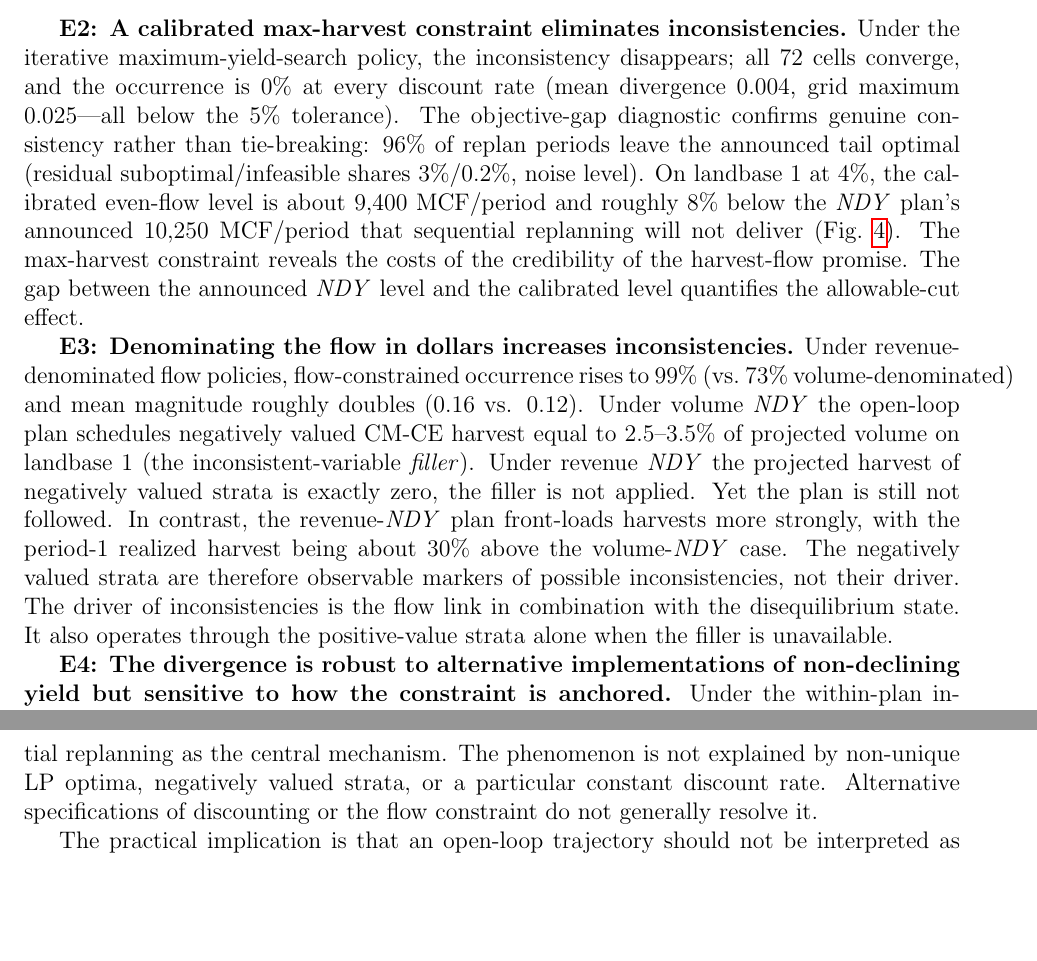
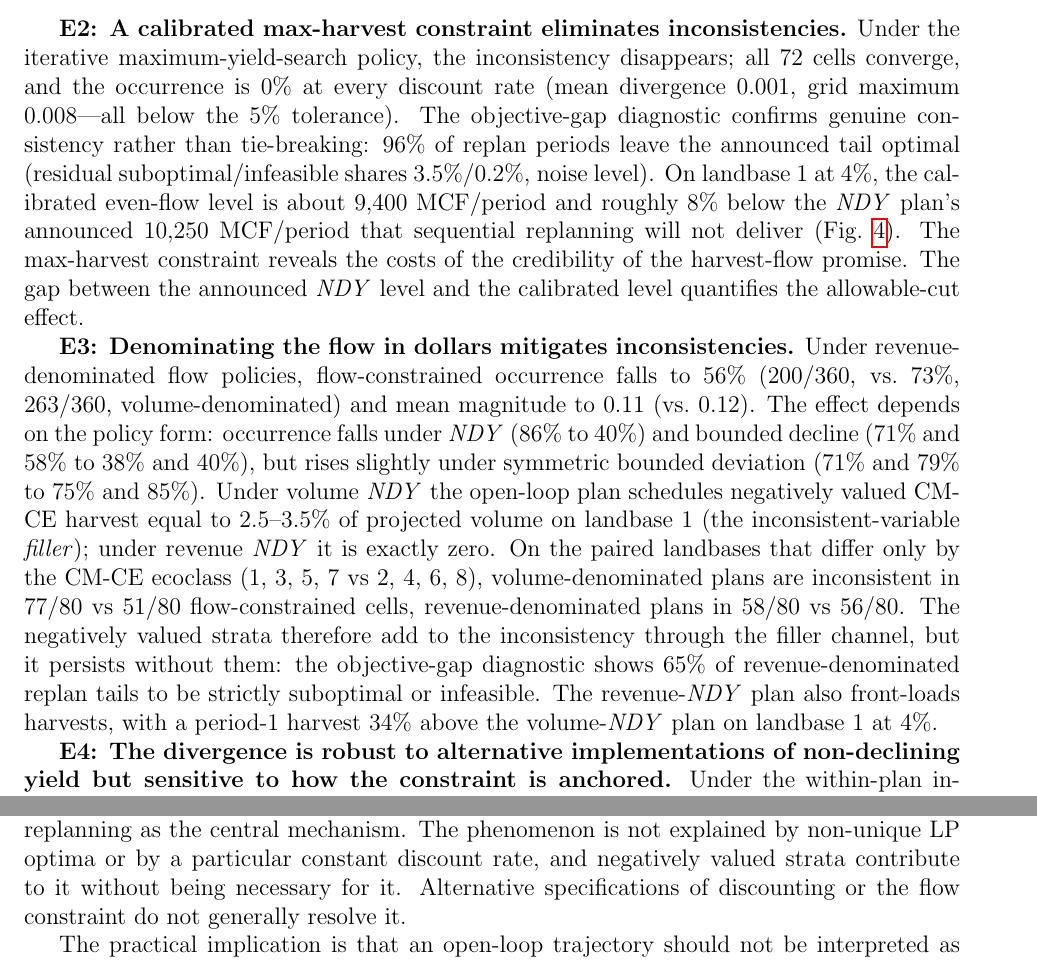
Before and after one commit to UBC-FRESH/fresh_daugherty_manuscript, a LaTeX paper (main.tex, which reads sections/4_results.tex, sections/6_conclusion.tex): two parts of pages 13 and 18 of 21, joined at a grey line, cut so that both start at the same text, the shorter picture padded with empty space. Compiled offline with pdfLaTeX.

Commit message:
E2/E3 results corrected from regenerated records (fresh-daugherty P14, #75)
The E3 value-flow records used for the previous text announced the volume plan
in every revenue-denominated cell, and the E2 cap search projected at the 4%
default rate (UBC-FRESH/fresh-daugherty#75; records regenerated at 83c7b16 on
feature/p14-e3-fix).

- E3 reversed: revenue denominating mitigates inconsistency (flow-constrained
  occurrence 200/360 vs 263/360; NDY 86% -> 40%; bounded decline down,
  symmetric deviation slightly up). Negatively valued CM-CE strata add to the
  inconsistency through the filler channel (paired landbases: volume 77/80 vs
  51/80, revenue 58/80 vs 56/80) but are not necessary for it.
- E2 numbers: mean divergence 0.001, grid max 0.008; tails 96%/3.5%/0.2%.
- Abstract, results (E2, E3), Table 2, discussion and conclusion updated.

```diff
--- a/sections/4_results.tex
+++ b/sections/4_results.tex
@@ -45,9 +45,9 @@ Initial forest condition & 18 landbases (Table 5.5) & 50--100\% & 0.08--0.22 \\
 
 \textbf{E1: Declining discount rates increase inconsistencies.} Replacing the constant rate with declining schedules (linear or inverse-j) raises flow-constrained occurrence to 98--100\% (vs.\ 47--86\% at constant 2--6\%) and mean magnitude to 0.16--0.20 (vs.\ 0.07--0.11; Fig.~\ref{fig:e1}, Table~\ref{tab:extensions}). Declining rates also make the control without a harvest-flow constraint (\scen{NHF}) inconsistent: consistent under constant 4--6\% rates (occurrence 0\%), it diverges under every declining path (occurrence 100\%), with announced tails strictly suboptimal in 30--61\% of tail periods and infeasible in 7--14\%. With no inter-period constraint present, this second inconsistency arises from the declining schedule itself (Section~\ref{the-discount-rate-nuance}).
 
-\textbf{E2: A calibrated max-harvest constraint eliminates inconsistencies.} Under the iterative maximum-yield-search policy, the inconsistency disappears; all 72~cells converge, and the occurrence is 0\% at every discount rate (mean divergence 0.004, grid maximum 0.025---all below the 5\% tolerance). The objective-gap diagnostic confirms genuine consistency rather than tie-breaking: 96\% of replan periods leave the announced tail optimal (residual suboptimal/infeasible shares 3\%/0.2\%, noise level). On landbase~1 at 4\%, the calibrated even-flow level is about 9,400~MCF/period and roughly 8\% below the \scen{NDY} plan's announced 10,250 MCF/period that sequential replanning will not deliver (Fig.~\ref{fig:e2}). The  max-harvest constraint reveals the costs of the credibility of the harvest-flow promise. The gap between the announced \scen{NDY} level and the calibrated level quantifies the allowable-cut effect.
+\textbf{E2: A calibrated max-harvest constraint eliminates inconsistencies.} Under the iterative maximum-yield-search policy, the inconsistency disappears; all 72~cells converge, and the occurrence is 0\% at every discount rate (mean divergence 0.001, grid maximum 0.008---all below the 5\% tolerance). The objective-gap diagnostic confirms genuine consistency rather than tie-breaking: 96\% of replan periods leave the announced tail optimal (residual suboptimal/infeasible shares 3.5\%/0.2\%, noise level). On landbase~1 at 4\%, the calibrated even-flow level is about 9,400~MCF/period and roughly 8\% below the \scen{NDY} plan's announced 10,250 MCF/period that sequential replanning will not deliver (Fig.~\ref{fig:e2}). The  max-harvest constraint reveals the costs of the credibility of the harvest-flow promise. The gap between the announced \scen{NDY} level and the calibrated level quantifies the allowable-cut effect.
 
-\textbf{E3: Denominating the flow in dollars increases inconsistencies.} Under revenue-denominated flow policies, flow-constrained occurrence rises to 99\% (vs.\ 73\% volume-denominated) and mean magnitude roughly doubles (0.16 vs. 0.12). Under volume \scen{NDY} the open-loop plan schedules negatively valued CM-CE harvest equal to 2.5--3.5\% of projected volume on landbase~1 (the inconsistent-variable \textit{filler}). Under revenue \scen{NDY} the projected harvest of negatively valued strata is exactly zero, the filler is not applied. Yet the plan is still not followed. In contrast, the revenue-\scen{NDY} plan front-loads harvests more strongly, with the period-1 realized harvest being about 30\% above the volume-\scen{NDY} case. The negatively valued strata are therefore observable markers of possible inconsistencies, not their driver. The driver of inconsistencies is the flow link in combination with the disequilibrium state. It also operates through the positive-value strata alone when the filler is unavailable.
+\textbf{E3: Denominating the flow in dollars mitigates inconsistencies.} Under revenue-denominated flow policies, flow-constrained occurrence falls to 56\% (200/360, vs.\ 73\%, 263/360, volume-denominated) and mean magnitude to 0.11 (vs.\ 0.12). The effect depends on the policy form: occurrence falls under \scen{NDY} (86\% to 40\%) and bounded decline (71\% and 58\% to 38\% and 40\%), but rises slightly under symmetric bounded deviation (71\% and 79\% to 75\% and 85\%). Under volume \scen{NDY} the open-loop plan schedules negatively valued CM-CE harvest equal to 2.5--3.5\% of projected volume on landbase~1 (the inconsistent-variable \textit{filler}); under revenue \scen{NDY} it is exactly zero. On the paired landbases that differ only by the CM-CE ecoclass (1, 3, 5, 7 vs 2, 4, 6, 8), volume-denominated plans are inconsistent in 77/80 vs 51/80 flow-constrained cells, revenue-denominated plans in 58/80 vs 56/80. The negatively valued strata therefore add to the inconsistency through the filler channel, but it persists without them: the objective-gap diagnostic shows 65\% of revenue-denominated replan tails to be strictly suboptimal or infeasible. The revenue-\scen{NDY} plan also front-loads harvests, with a period-1 harvest 34\% above the volume-\scen{NDY} plan on landbase~1 at 4\%.
 
 \textbf{E4: The divergence is robust to alternative implementations of non-declining yield but sensitive to how the constraint is anchored.} Under the within-plan institution, rolling-mean \scen{NDY} is indistinguishable from pointwise \scen{NDY} (occurrence 89\% vs.\ 86\%; magnitude 0.10). Under the realized-history institution, occurrence falls to 69\% and magnitude to 0.072: binding the future planner to what actually happened mitigates the divergence. But the floor then frequently cannot be sustained from the depleted realized state. In 21\% of replan periods (up to 32\% at a 6\% discount rate), the policy must be relaxed, such that the failure to maintain non-declining yield is recorded as infeasibility rather than occurring through implicit abandonment of the previously announced trajectory. Both approaches present plausible models of planning practice. Their contrasting outcomes show that the replanning institution is itself consequential, rather than merely a robustness consideration in the core design.
 
--- a/sections/6_conclusion.tex
+++ b/sections/6_conclusion.tex
@@ -1,6 +1,6 @@
 % !TEX root = ../main.tex
 \section{Conclusion}
 
-This study reproduced and extended the central result of \citet{daugherty1991credibility}: open-loop LP forest plans with inter-period harvest-flow constraints are frequently dynamically inconsistent when applied to disequilibrium forest structures: every flow-constrained simulation in the thesis was inconsistent \citep[p.~92]{daugherty1991credibility}, as were 73\% of our flow-constrained scenarios. A plan that is optimal when initially solved may no longer be optimal when future planners re-solve the same problem from the forest states generated by earlier decisions. The reproduction and extension experiments identified the interaction between the inter-period flow constraint, the disequilibrium initial forest structure, and its treatment under sequential replanning as the central mechanism. The phenomenon is not explained by non-unique LP optima, negatively valued strata, or a particular constant discount rate. Alternative specifications of discounting or the flow constraint do not generally resolve it.
+This study reproduced and extended the central result of \citet{daugherty1991credibility}: open-loop LP forest plans with inter-period harvest-flow constraints are frequently dynamically inconsistent when applied to disequilibrium forest structures: every flow-constrained simulation in the thesis was inconsistent \citep[p.~92]{daugherty1991credibility}, as were 73\% of our flow-constrained scenarios. A plan that is optimal when initially solved may no longer be optimal when future planners re-solve the same problem from the forest states generated by earlier decisions. The reproduction and extension experiments identified the interaction between the inter-period flow constraint, the disequilibrium initial forest structure, and its treatment under sequential replanning as the central mechanism. The phenomenon is not explained by non-unique LP optima or by a particular constant discount rate, and negatively valued strata contribute to it without being necessary for it. Alternative specifications of discounting or the flow constraint do not generally resolve it.
 
 The practical implication is that an open-loop trajectory should not be interpreted as a credible projection solely because it is optimal at the time the model is solved. Where planning involves sequential re-optimization, credibility requires that the announced plan remain optimal from the states it creates, or that the planning formulation explicitly account for subsequent replanning. The sequential-replanning framework developed here provides an operational means of testing this property and evaluating alternative formulations, as shown in extension experiments, against the trajectories they generate under repeated re-optimization. By providing an open and reproducible benchmark of Daugherty's analysis, this study makes dynamic consistency directly testable in forest-planning models and provides a basis for developing planning approaches whose projected outcomes remain credible under sequential implementation.
```
Also changed, not shown: sections/0_abstract.tex (+1 -1 lines), sections/5_discussion.tex (+1 -1 lines), sections/4_results.tex (4 more changed lines), 1 other file.
